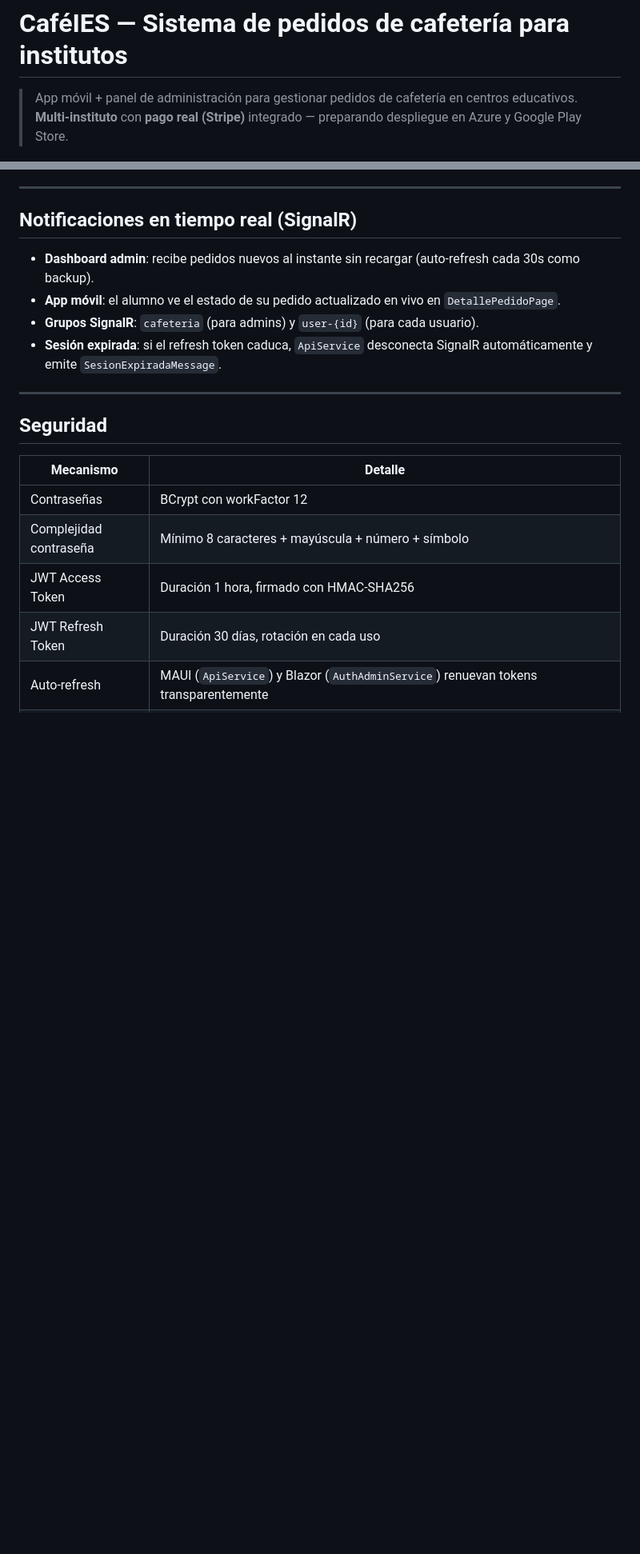
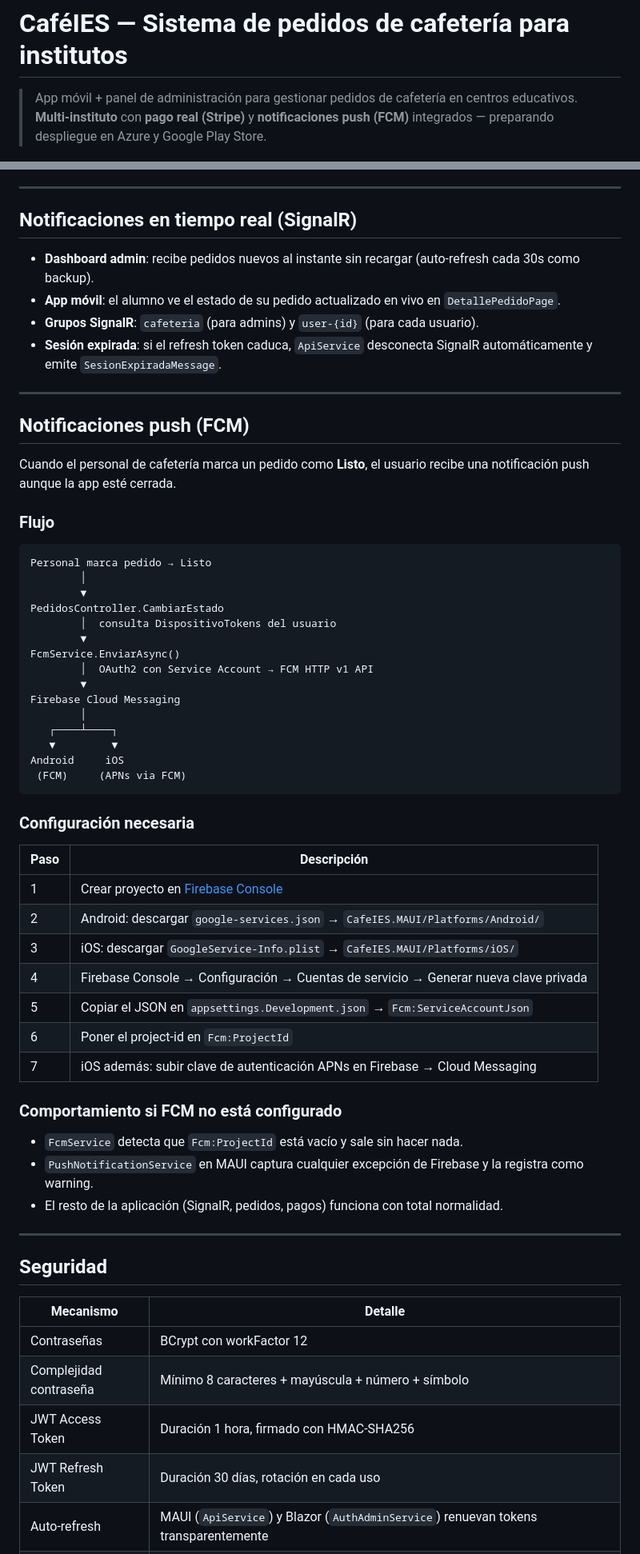
Before and after one commit to JoseGlezHerrera/CafeteriaInsti, a Markdown page: README.md, 2 parts joined by grey strips. Shown at 80% size. GitHub-like rendering; blank space fills up the shorter version.

````diff
--- a/README.md
+++ b/README.md
@@ -1,7 +1,7 @@
 # CaféIES — Sistema de pedidos de cafetería para institutos
 
 > App móvil + panel de administración para gestionar pedidos de cafetería en centros educativos.
-> **Multi-instituto** con **pago real (Stripe)** integrado — preparando despliegue en Azure y Google Play Store.
+> **Multi-instituto** con **pago real (Stripe)** y **notificaciones push (FCM)** integrados — preparando despliegue en Azure y Google Play Store.
 
 [![.NET 9](https://img.shields.io/badge/.NET-9.0-512BD4?logo=dotnet)](https://dotnet.microsoft.com/)
 [![MAUI](https://img.shields.io/badge/MAUI-Android%20%7C%20iOS%20%7C%20Windows-blue?logo=dotnet)](https://learn.microsoft.com/dotnet/maui/)
@@ -256,6 +275,50 @@ Incluye validación de que `HoraInicio < HoraFin` y confirmación antes de elimi
 
 ---
 
+## Notificaciones push (FCM)
+
+Cuando el personal de cafetería marca un pedido como **Listo**, el usuario recibe una notificación push aunque la app esté cerrada.
+
+### Flujo
+
+```
+Personal marca pedido → Listo
+        │
+        ▼
+PedidosController.CambiarEstado
+        │  consulta DispositivoTokens del usuario
+        ▼
+FcmService.EnviarAsync()
+        │  OAuth2 con Service Account → FCM HTTP v1 API
+        ▼
+Firebase Cloud Messaging
+        │
+   ┌────┴────┐
+   ▼         ▼
+Android     iOS
+ (FCM)     (APNs via FCM)
+```
+
+### Configuración necesaria
+
+| Paso | Descripción |
+|------|-------------|
+| 1 | Crear proyecto en [Firebase Console](https://console.firebase.google.com) |
+| 2 | Android: descargar `google-services.json` → `CafeIES.MAUI/Platforms/Android/` |
+| 3 | iOS: descargar `GoogleService-Info.plist` → `CafeIES.MAUI/Platforms/iOS/` |
+| 4 | Firebase Console → Configuración → Cuentas de servicio → Generar nueva clave privada |
+| 5 | Copiar el JSON en `appsettings.Development.json` → `Fcm:ServiceAccountJson` |
+| 6 | Poner el project-id en `Fcm:ProjectId` |
+| 7 | iOS además: subir clave de autenticación APNs en Firebase → Cloud Messaging |
+
+### Comportamiento si FCM no está configurado
+
+- `FcmService` detecta que `Fcm:ProjectId` está vacío y sale sin hacer nada.
+- `PushNotificationService` en MAUI captura cualquier excepción de Firebase y la registra como warning.
+- El resto de la aplicación (SignalR, pedidos, pagos) funciona con total normalidad.
+
+---
+
 ## Seguridad
 
 | Mecanismo | Detalle |
````
Also changed, not shown: other parts of README.md (+69 -27 lines).
